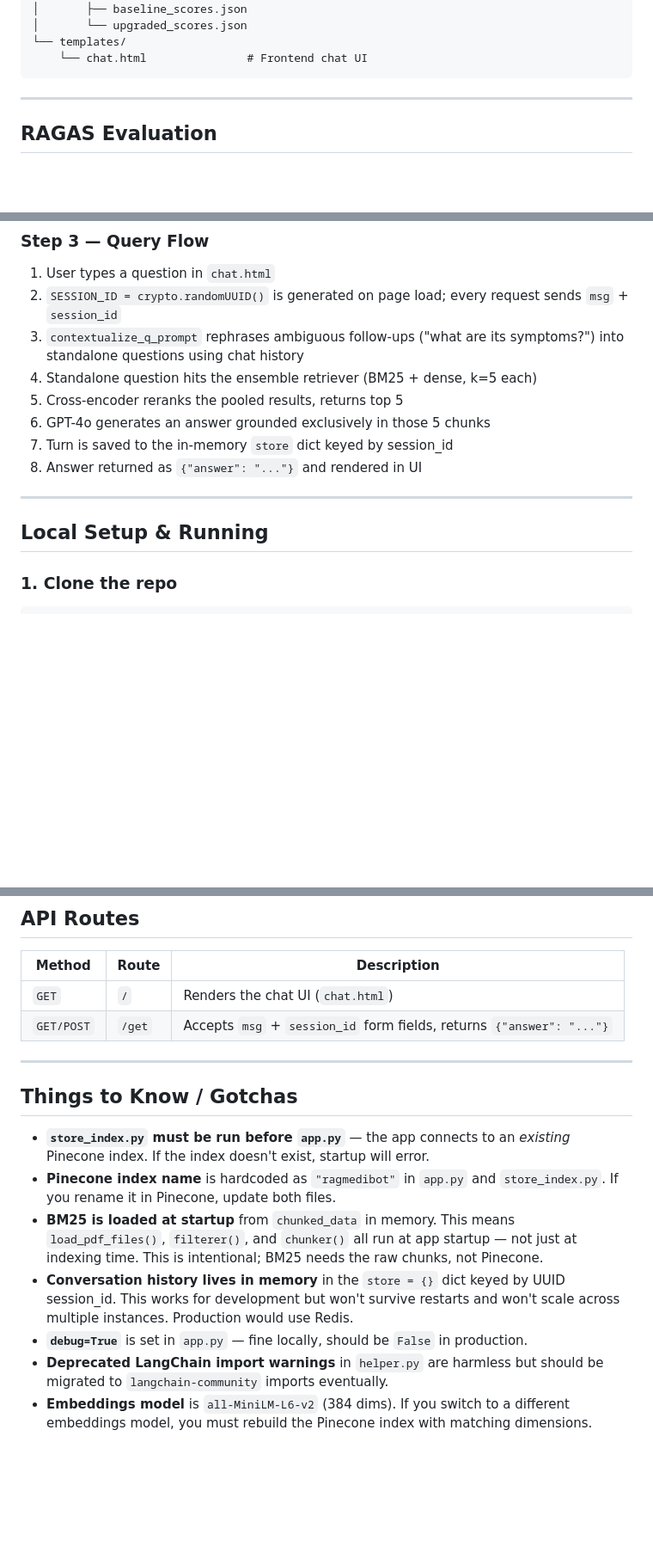
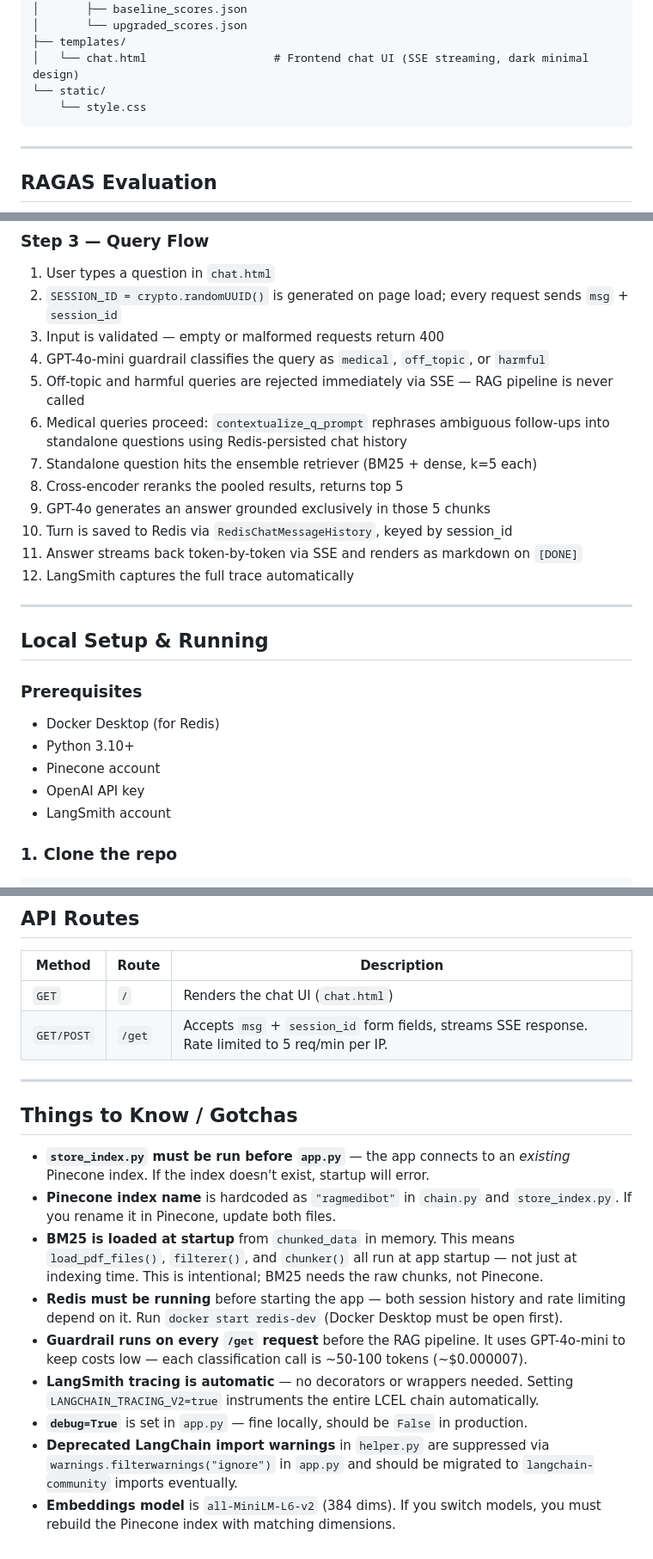
Before and after one commit to aakarsh31/E2E-Medical-Chatbot, a Markdown page: README.md, 3 parts joined by grey strips. Shown at 86% size. GitHub-like rendering; blank space fills up the shorter version.

````diff
--- a/README.md
+++ b/README.md
@@ -132,8 +167,10 @@ JSON response → rendered in chat.html
 │   └── results/
 │       ├── baseline_scores.json
 │       └── upgraded_scores.json
-└── templates/
-    └── chat.html               # Frontend chat UI
+├── templates/
+│   └── chat.html                   # Frontend chat UI (SSE streaming, dark minimal design)
+└── static/
+    └── style.css
 ```
 
 ---
@@ -197,16 +262,27 @@ On `app.py` startup:
 ### Step 3 — Query Flow
 1. User types a question in `chat.html`
 2. `SESSION_ID = crypto.randomUUID()` is generated on page load; every request sends `msg` + `session_id`
-3. `contextualize_q_prompt` rephrases ambiguous follow-ups ("what are its symptoms?") into standalone questions using chat history
-4. Standalone question hits the ensemble retriever (BM25 + dense, k=5 each)
-5. Cross-encoder reranks the pooled results, returns top 5
-6. GPT-4o generates an answer grounded exclusively in those 5 chunks
-7. Turn is saved to the in-memory `store` dict keyed by session_id
-8. Answer returned as `{"answer": "..."}` and rendered in UI
+3. Input is validated — empty or malformed requests return 400
+4. GPT-4o-mini guardrail classifies the query as `medical`, `off_topic`, or `harmful`
+5. Off-topic and harmful queries are rejected immediately via SSE — RAG pipeline is never called
+6. Medical queries proceed: `contextualize_q_prompt` rephrases ambiguous follow-ups into standalone questions using Redis-persisted chat history
+7. Standalone question hits the ensemble retriever (BM25 + dense, k=5 each)
+8. Cross-encoder reranks the pooled results, returns top 5
+9. GPT-4o generates an answer grounded exclusively in those 5 chunks
+10. Turn is saved to Redis via `RedisChatMessageHistory`, keyed by session_id
+11. Answer streams back token-by-token via SSE and renders as markdown on `[DONE]`
+12. LangSmith captures the full trace automatically
 
 ---
 
 ## Local Setup & Running
+
+### Prerequisites
+- Docker Desktop (for Redis)
+- Python 3.10+
+- Pinecone account
+- OpenAI API key
+- LangSmith account
 
 ### 1. Clone the repo
 ```bash
@@ -351,16 +439,18 @@ Runs after CI succeeds.
 | Method | Route | Description |
 |---|---|---|
 | `GET` | `/` | Renders the chat UI (`chat.html`) |
-| `GET/POST` | `/get` | Accepts `msg` + `session_id` form fields, returns `{"answer": "..."}` |
+| `GET/POST` | `/get` | Accepts `msg` + `session_id` form fields, streams SSE response. Rate limited to 5 req/min per IP. |
 
 ---
 
 ## Things to Know / Gotchas
 
 - **`store_index.py` must be run before `app.py`** — the app connects to an *existing* Pinecone index. If the index doesn't exist, startup will error.
-- **Pinecone index name** is hardcoded as `"ragmedibot"` in `app.py` and `store_index.py`. If you rename it in Pinecone, update both files.
+- **Pinecone index name** is hardcoded as `"ragmedibot"` in `chain.py` and `store_index.py`. If you rename it in Pinecone, update both files.
 - **BM25 is loaded at startup** from `chunked_data` in memory. This means `load_pdf_files()`, `filterer()`, and `chunker()` all run at app startup — not just at indexing time. This is intentional; BM25 needs the raw chunks, not Pinecone.
-- **Conversation history lives in memory** in the `store = {}` dict keyed by UUID session_id. This works for development but won't survive restarts and won't scale across multiple instances. Production would use Redis.
+- **Redis must be running** before starting the app — both session history and rate limiting depend on it. Run `docker start redis-dev` (Docker Desktop must be open first).
+- **Guardrail runs on every `/get` request** before the RAG pipeline. It uses GPT-4o-mini to keep costs low — each classification call is ~50-100 tokens (~$0.000007).
+- **LangSmith tracing is automatic** — no decorators or wrappers needed. Setting `LANGCHAIN_TRACING_V2=true` instruments the entire LCEL chain automatically.
 - **`debug=True`** is set in `app.py` — fine locally, should be `False` in production.
-- **Deprecated LangChain import warnings** in `helper.py` are harmless but should be migrated to `langchain-community` imports eventually.
-- **Embeddings model** is `all-MiniLM-L6-v2` (384 dims). If you switch to a different embeddings model, you must rebuild the Pinecone index with matching dimensions.
+- **Deprecated LangChain import warnings** in `helper.py` are suppressed via `warnings.filterwarnings("ignore")` in `app.py` and should be migrated to `langchain-community` imports eventually.
+- **Embeddings model** is `all-MiniLM-L6-v2` (384 dims). If you switch models, you must rebuild the Pinecone index with matching dimensions.
````
Also changed, not shown: other parts of README.md (+112 -37 lines).
